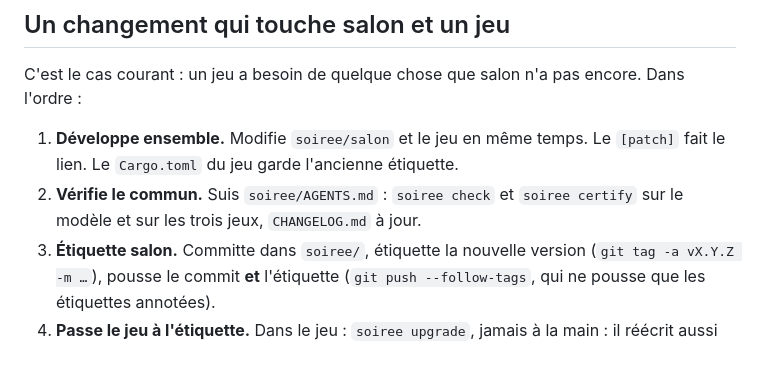
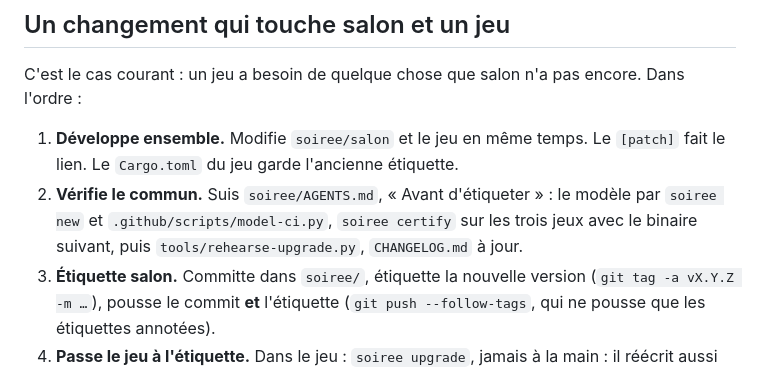
Before and after one commit to build-your-own-game/soiree, a Markdown page: outil/dossier/AGENTS.md, the part around the change. GitHub-like rendering.

```diff
--- a/outil/dossier/AGENTS.md
+++ b/outil/dossier/AGENTS.md
@@ -50,7 +50,7 @@ Pour voir le jeu comme le voient les amis, sans le `[patch]` : clone-le hors de
 C'est le cas courant : un jeu a besoin de quelque chose que salon n'a pas encore. Dans l'ordre :
 
 1. **Développe ensemble.** Modifie `soiree/salon` et le jeu en même temps. Le `[patch]` fait le lien. Le `Cargo.toml` du jeu garde l'ancienne étiquette.
-2. **Vérifie le commun.** Suis `soiree/AGENTS.md` : `soiree check` et `soiree certify` sur le modèle et sur les trois jeux, `CHANGELOG.md` à jour.
+2. **Vérifie le commun.** Suis `soiree/AGENTS.md`, « Avant d'étiqueter » : le modèle par `soiree new` et `.github/scripts/model-ci.py`, `soiree certify` sur les trois jeux avec le binaire suivant, puis `tools/rehearse-upgrade.py`, `CHANGELOG.md` à jour.
 3. **Étiquette salon.** Committe dans `soiree/`, étiquette la nouvelle version (`git tag -a vX.Y.Z -m …`), pousse le commit **et** l'étiquette (`git push --follow-tags`, qui ne pousse que les étiquettes annotées).
 4. **Passe le jeu à l'étiquette.** Dans le jeu : `soiree upgrade`, jamais à la main : il réécrit aussi les étiquettes des crates du jeu. Puis `soiree check`.
 5. **Pousse le jeu.** Seulement maintenant.
```
Also changed, not shown: AGENTS.md (+5 -3 lines).
